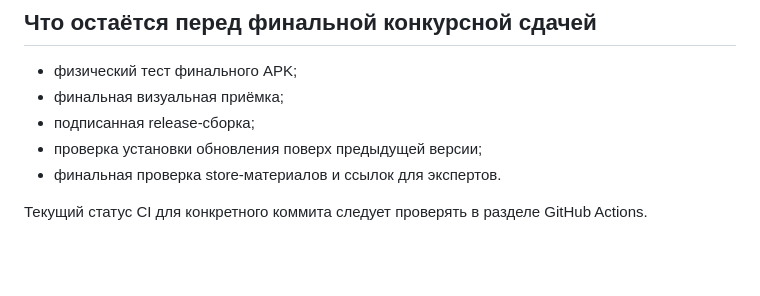
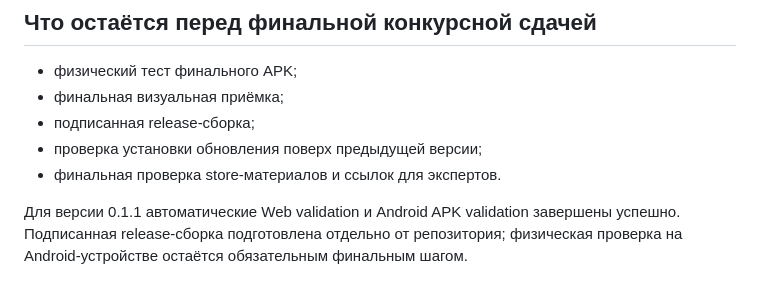
Before and after one commit to BackVibeScore/finpet-app, a Markdown page: TEST_REPORT.md, the part around one of its changes. Rendered like a GitHub page; blank space fills up the shorter version.

Commit message:
Refresh final test report

```diff
--- a/TEST_REPORT.md
+++ b/TEST_REPORT.md
@@ -69,4 +69,4 @@ Capacitor Preferences current
 - проверка установки обновления поверх предыдущей версии;
 - финальная проверка store-материалов и ссылок для экспертов.
 
-Текущий статус CI для конкретного коммита следует проверять в разделе GitHub Actions.
+Для версии 0.1.1 автоматические Web validation и Android APK validation завершены успешно. Подписанная release-сборка подготовлена отдельно от репозитория; физическая проверка на Android-устройстве остаётся обязательным финальным шагом.
```
Also changed, not shown: other parts of TEST_REPORT.md (+1 -1 lines).
